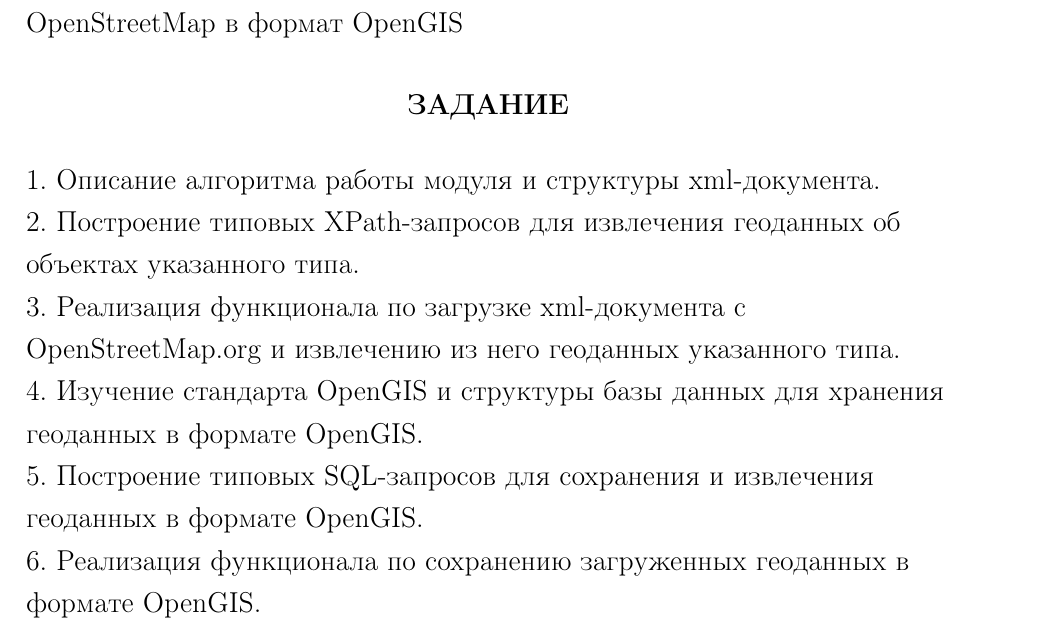
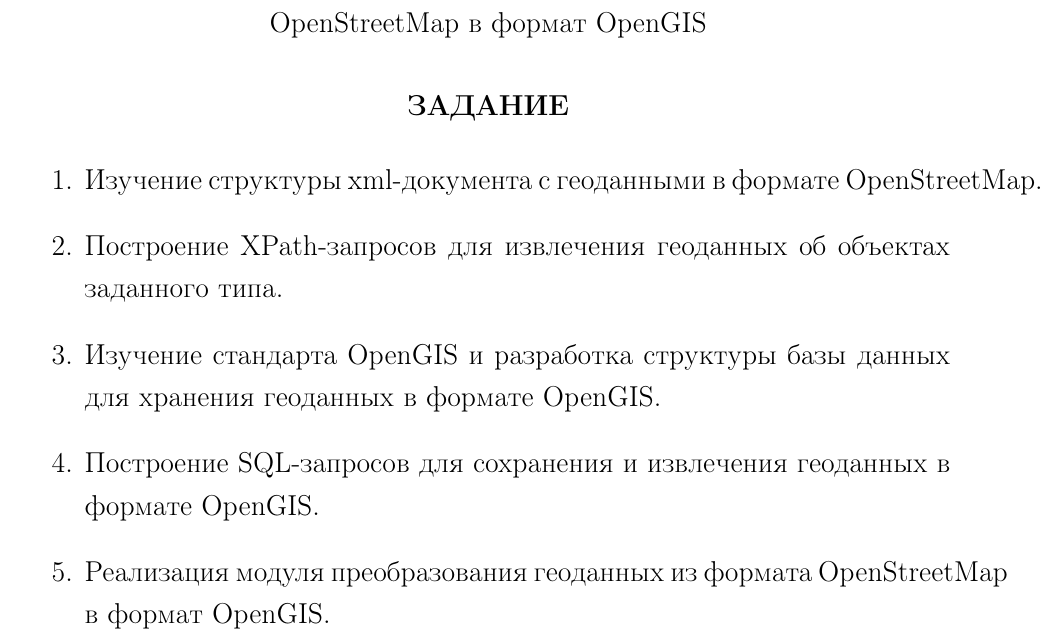
Before and after one commit to smurav/gis36, a LaTeX document (doc/lavrenteva_zadanie.tex): part of page 1 of 3, cut so that both start at the same text. The pictures show the PDF file doc/lavrenteva_zadanie.pdf that the author committed with the source.

Commit message:
Небольшие правки

```diff
--- a/doc/lavrenteva_zadanie.tex
+++ b/doc/lavrenteva_zadanie.tex
@@ -51,26 +51,21 @@
 \end{flushleft}
 
 \textbf{ТЕМА УИР и КП}
-\begin{flushleft}
 
 Разработка модуля преобразования геоданных из формата OpenStreetMap в формат OpenGIS
 \\[20pt]
-\end{flushleft}
 \textbf{ЗАДАНИЕ}
 \end{center}
+\begin{enumerate}
+\item Изучение структуры xml-документа с геоданными в формате OpenStreetMap.
+\item Построение XPath-запросов для извлечения геоданных об объектах заданного типа.
+\item Изучение стандарта OpenGIS и разработка структуры базы данных для хранения геоданных в формате OpenGIS.
+\item Построение SQL-запросов для сохранения и извлечения геоданных в формате OpenGIS.
+\item Реализация модуля преобразования геоданных из формата OpenStreetMap в формат OpenGIS.
+\end{enumerate}
+
+\newpage
 \begin{flushleft}
-1. Описание алгоритма работы модуля и структуры xml-документа.
-
-2. Построение типовых XPath-запросов для извлечения геоданных об объектах указанного типа.
-
-3. Реализация функционала по загрузке xml-документа с OpenStreetMap.org и извлечению из него геоданных указанного типа.
-
-4. Изучение стандарта OpenGIS и структуры базы данных для хранения геоданных в формате OpenGIS.
-
-5. Построение типовых SQL-запросов для сохранения и извлечения геоданных в формате OpenGIS.
-
-6. Реализация функционала по сохранению загруженных геоданных в формате OpenGIS.
-\newpage
 Место выполнения УИР и КП \underline{\hspace{9cm}}
 
 Руководитель \underline{\hspace{9cm} (Муравьёв С.К.)}
```
Also changed, not shown: doc/lavrenteva_zapiska.tex (+24 -4 lines), doc/lavrenteva_zadanie.pdf, doc/lavrenteva_zapiska.pdf.
